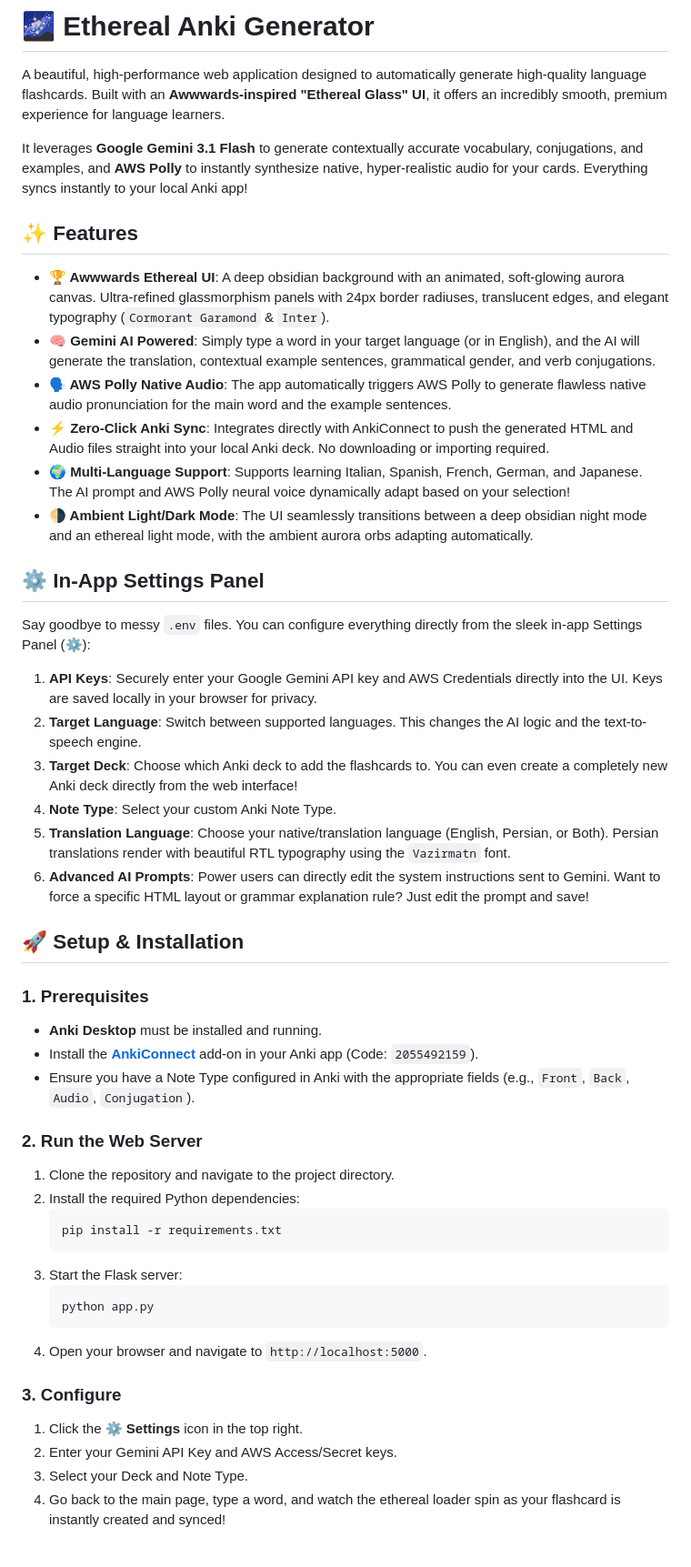
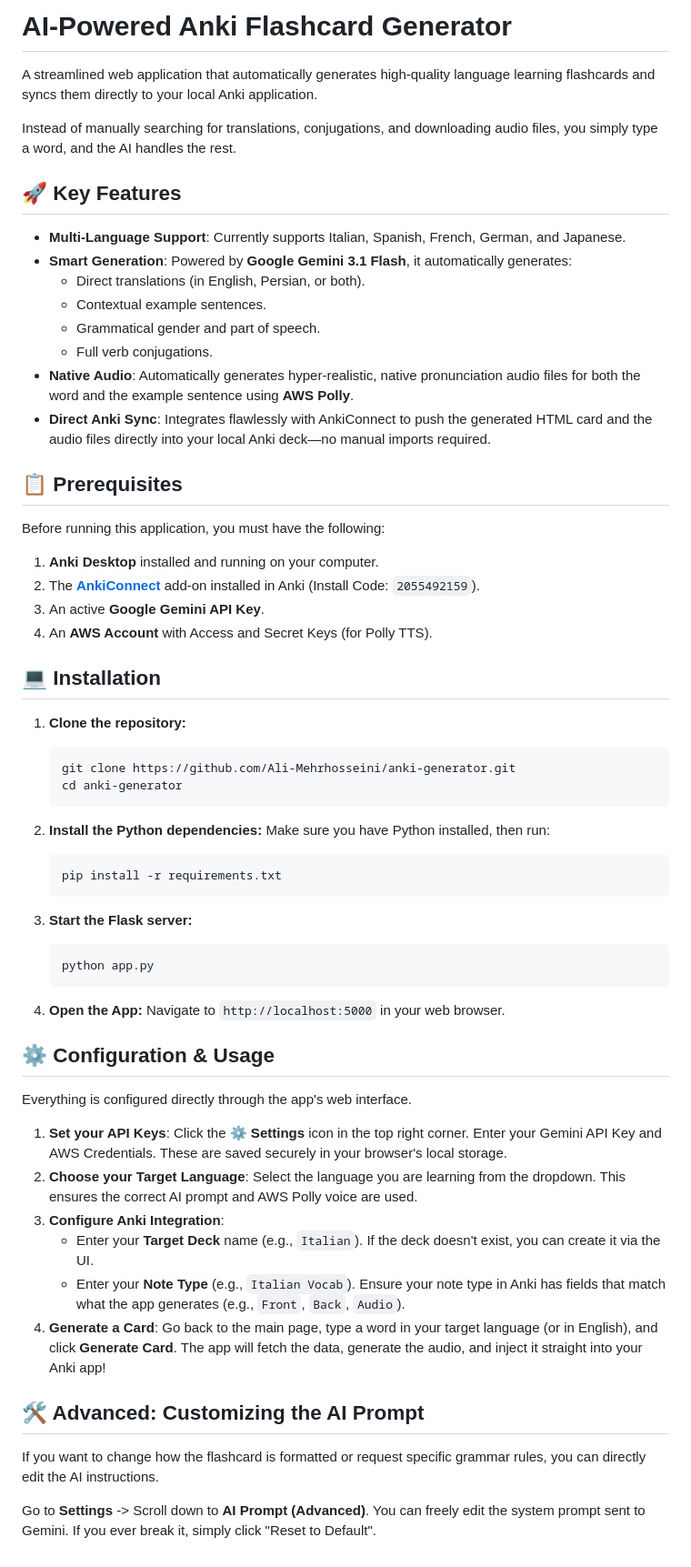
Before and after one commit to Ali-Mehrhosseini/anki-generator, a Markdown page: README.md, the part around the change. Shown at 91% size. GitHub-like rendering.

Commit message:
docs: rewrite README to focus purely on functionality, installation, and usage

````diff
--- a/README.md
+++ b/README.md
@@ -1,50 +1,64 @@
-# 🌌 Ethereal Anki Generator
+# AI-Powered Anki Flashcard Generator
 
-A beautiful, high-performance web application designed to automatically generate high-quality language flashcards. Built with an **Awwwards-inspired "Ethereal Glass" UI**, it offers an incredibly smooth, premium experience for language learners.
+A streamlined web application that automatically generates high-quality language learning flashcards and syncs them directly to your local Anki application.
 
-It leverages **Google Gemini 3.1 Flash** to generate contextually accurate vocabulary, conjugations, and examples, and **AWS Polly** to instantly synthesize native, hyper-realistic audio for your cards. Everything syncs instantly to your local Anki app!
+Instead of manually searching for translations, conjugations, and downloading audio files, you simply type a word, and the AI handles the rest.
 
-## ✨ Features
+## 🚀 Key Features
 
-- **🏆 Awwwards Ethereal UI**: A deep obsidian background with an animated, soft-glowing aurora canvas. Ultra-refined glassmorphism panels with 24px border radiuses, translucent edges, and elegant typography (`Cormorant Garamond` & `Inter`).
-- **🧠 Gemini AI Powered**: Simply type a word in your target language (or in English), and the AI will generate the translation, contextual example sentences, grammatical gender, and verb conjugations.
-- **🗣️ AWS Polly Native Audio**: The app automatically triggers AWS Polly to generate flawless native audio pronunciation for the main word and the example sentences.
-- **⚡ Zero-Click Anki Sync**: Integrates directly with AnkiConnect to push the generated HTML and Audio files straight into your local Anki deck. No downloading or importing required.
-- **🌍 Multi-Language Support**: Supports learning Italian, Spanish, French, German, and Japanese. The AI prompt and AWS Polly neural voice dynamically adapt based on your selection!
-- **🌗 Ambient Light/Dark Mode**: The UI seamlessly transitions between a deep obsidian night mode and an ethereal light mode, with the ambient aurora orbs adapting automatically.
+- **Multi-Language Support**: Currently supports Italian, Spanish, French, German, and Japanese.
+- **Smart Generation**: Powered by **Google Gemini 3.1 Flash**, it automatically generates:
+  - Direct translations (in English, Persian, or both).
+  - Contextual example sentences.
+  - Grammatical gender and part of speech.
+  - Full verb conjugations.
+- **Native Audio**: Automatically generates hyper-realistic, native pronunciation audio files for both the word and the example sentence using **AWS Polly**.
+- **Direct Anki Sync**: Integrates flawlessly with AnkiConnect to push the generated HTML card and the audio files directly into your local Anki deck—no manual imports required.
 
-## ⚙️ In-App Settings Panel
+## 📋 Prerequisites
 
-Say goodbye to messy `.env` files. You can configure everything directly from the sleek in-app Settings Panel (⚙️):
+Before running this application, you must have the following:
 
-1. **API Keys**: Securely enter your Google Gemini API key and AWS Credentials directly into the UI. Keys are saved locally in your browser for privacy.
-2. **Target Language**: Switch between supported languages. This changes the AI logic and the text-to-speech engine.
-3. **Target Deck**: Choose which Anki deck to add the flashcards to. You can even create a completely new Anki deck directly from the web interface!
-4. **Note Type**: Select your custom Anki Note Type.
-5. **Translation Language**: Choose your native/translation language (English, Persian, or Both). Persian translations render with beautiful RTL typography using the `Vazirmatn` font.
-6. **Advanced AI Prompts**: Power users can directly edit the system instructions sent to Gemini. Want to force a specific HTML layout or grammar explanation rule? Just edit the prompt and save!
+1. **Anki Desktop** installed and running on your computer.
+2. The **[AnkiConnect](https://ankiweb.net/shared/info/2055492159)** add-on installed in Anki (Install Code: `2055492159`).
+3. An active **Google Gemini API Key**.
+4. An **AWS Account** with Access and Secret Keys (for Polly TTS).
 
-## 🚀 Setup & Installation
+## 💻 Installation
 
-### 1. Prerequisites
-- **Anki Desktop** must be installed and running.
-- Install the **[AnkiConnect](https://ankiweb.net/shared/info/2055492159)** add-on in your Anki app (Code: `2055492159`).
-- Ensure you have a Note Type configured in Anki with the appropriate fields (e.g., `Front`, `Back`, `Audio`, `Conjugation`).
+1. **Clone the repository:**
+   ```bash
+   git clone https://github.com/Ali-Mehrhosseini/anki-generator.git
+   cd anki-generator
+   ```
 
-### 2. Run the Web Server
-1. Clone the repository and navigate to the project directory.
-2. Install the required Python dependencies:
+2. **Install the Python dependencies:**
+   Make sure you have Python installed, then run:
    ```bash
    pip install -r requirements.txt
    ```
-3. Start the Flask server:
+
+3. **Start the Flask server:**
    ```bash
    python app.py
    ```
-4. Open your browser and navigate to `http://localhost:5000`.
 
-### 3. Configure
-1. Click the **⚙️ Settings** icon in the top right.
-2. Enter your Gemini API Key and AWS Access/Secret keys.
-3. Select your Deck and Note Type.
-4. Go back to the main page, type a word, and watch the ethereal loader spin as your flashcard is instantly created and synced!
+4. **Open the App:**
+   Navigate to `http://localhost:5000` in your web browser.
+
+## ⚙️ Configuration & Usage
+
+Everything is configured directly through the app's web interface.
+
+1. **Set your API Keys**: Click the **⚙️ Settings** icon in the top right corner. Enter your Gemini API Key and AWS Credentials. These are saved securely in your browser's local storage.
+2. **Choose your Target Language**: Select the language you are learning from the dropdown. This ensures the correct AI prompt and AWS Polly voice are used.
+3. **Configure Anki Integration**:
+   - Enter your **Target Deck** name (e.g., `Italian`). If the deck doesn't exist, you can create it via the UI.
+   - Enter your **Note Type** (e.g., `Italian Vocab`). Ensure your note type in Anki has fields that match what the app generates (e.g., `Front`, `Back`, `Audio`).
+4. **Generate a Card**: Go back to the main page, type a word in your target language (or in English), and click **Generate Card**. The app will fetch the data, generate the audio, and inject it straight into your Anki app!
+
+## 🛠️ Advanced: Customizing the AI Prompt
+
+If you want to change how the flashcard is formatted or request specific grammar rules, you can directly edit the AI instructions.
+
+Go to **Settings** -> Scroll down to **AI Prompt (Advanced)**. You can freely edit the system prompt sent to Gemini. If you ever break it, simply click "Reset to Default".
````
